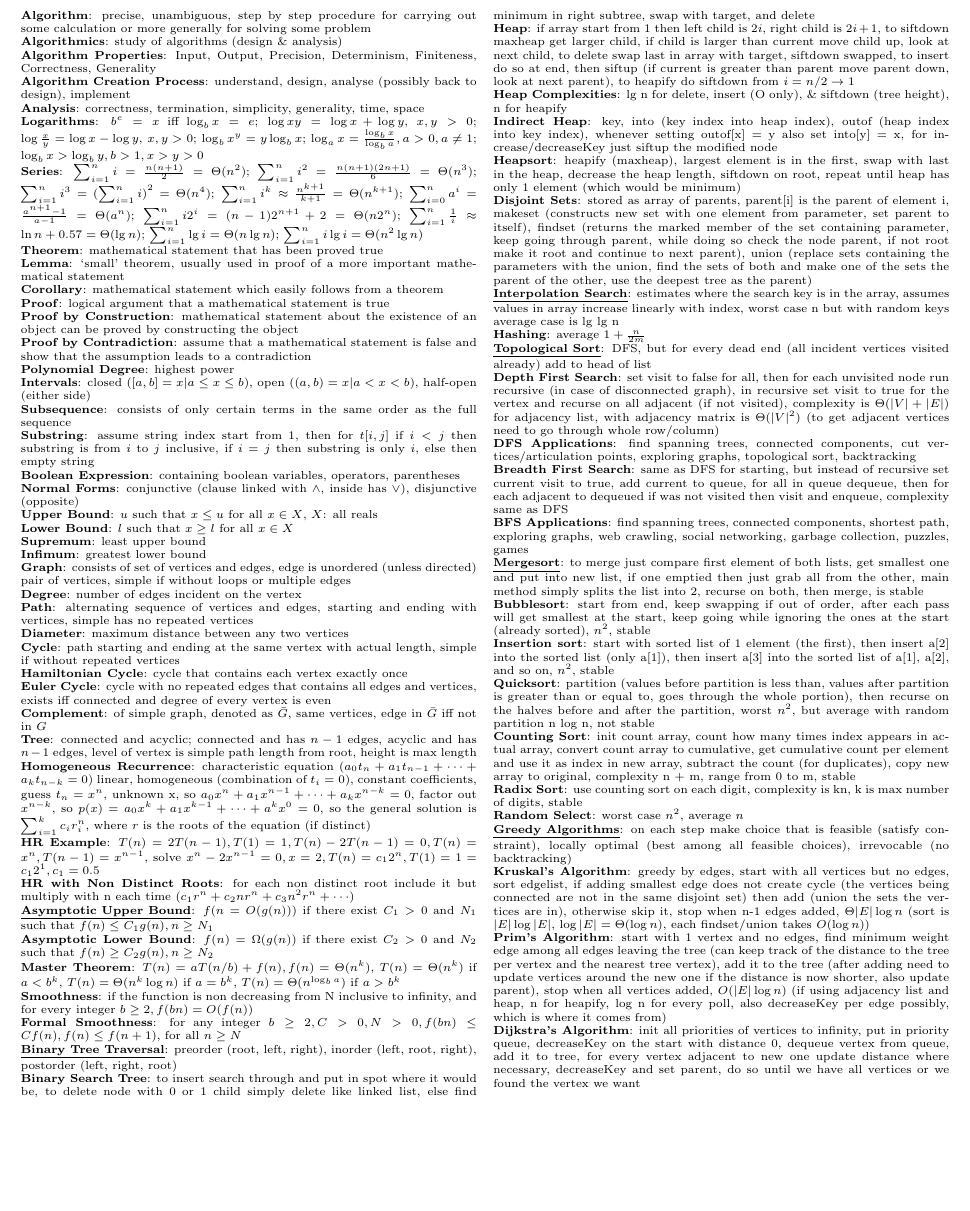
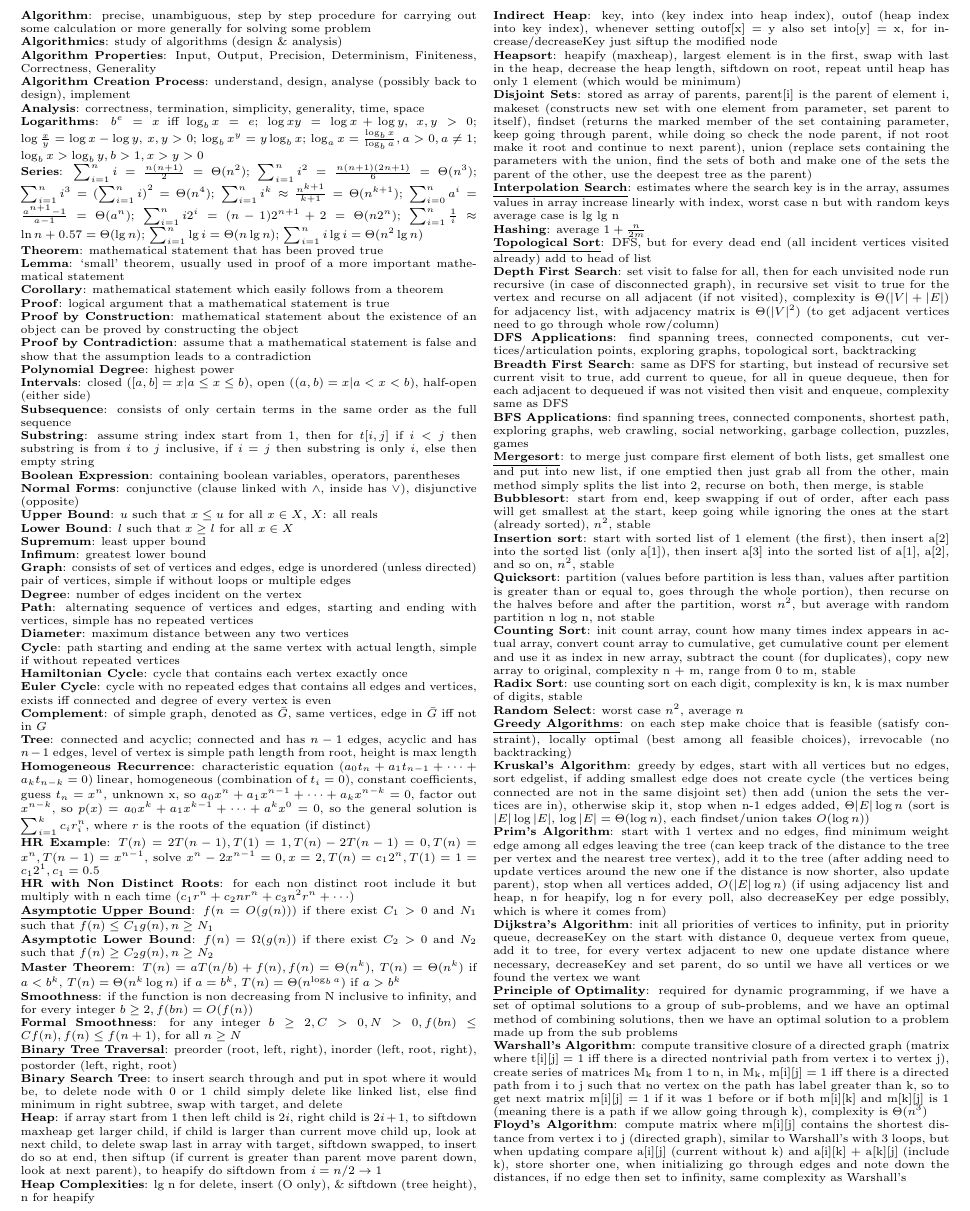
Before and after one commit to X-m7/CourseNotes, a LaTeX document (COMP2230/contents.tex): part of the page, cut so that both start at the same text, the shorter picture padded with empty space. Compiled offline with pdfLaTeX.

Commit message:
COMP2230 L8

```diff
--- a/COMP2230/contents.tex
+++ b/COMP2230/contents.tex
@@ -70,5 +70,8 @@
         \textbf{Kruskal's Algorithm}: greedy by edges, start with all vertices but no edges, sort edgelist, if adding smallest edge does not create cycle (the vertices being connected are not in the same disjoint set) then add (union the sets the vertices are in), otherwise skip it, stop when n-1 edges added, $\Theta |E| \log n$ (sort is $|E| \log |E|$, $\log |E| = \Theta (\log n)$, each findset/union takes $O(\log n$))\\
         \textbf{Prim's Algorithm}: start with 1 vertex and no edges, find minimum weight edge among all edges leaving the tree (can keep track of the distance to the tree per vertex and the nearest tree vertex), add it to the tree (after adding need to update vertices around the new one if the distance is now shorter, also update parent), stop when all vertices added, $O(|E| \log n)$ (if using adjacency list and heap, n for heapify, log n for every poll, also decreaseKey per edge possibly, which is where it comes from)\\
         \textbf{Dijkstra's Algorithm}: init all priorities of vertices to infinity, put in priority queue, decreaseKey on the start with distance 0, dequeue vertex from queue, add it to tree, for every vertex adjacent to new one update distance where necessary, decreaseKey and set parent, do so until we have all vertices or we found the vertex we want\\
+        \underline{\textbf{Principle of Optimality}}: required for dynamic programming, if we have a set of optimal solutions to a group of sub-problems, and we have an optimal method of combining solutions, then we have an optimal solution to a problem made up from the sub problems\\
+        \textbf{Warshall's Algorithm}: compute transitive closure of a directed graph (matrix where t[i][j] = 1 iff there is a directed nontrivial path from vertex i to vertex j), create series of matrices M\textsubscript{k} from 1 to n, in M\textsubscript{k}, m[i][j] = 1 iff there is a directed path from i to j such that no vertex on the path has label greater than k, so to get next matrix m[i][j] = 1 if it was 1 before or if both m[i][k] and m[k][j] is 1 (meaning there is a path if we allow going through k), complexity is $\Theta (n^3)$\\
+        \textbf{Floyd's Algorithm}: compute matrix where m[i][j] contains the shortest distance from vertex i to j (directed graph), similar to Warshall's with 3 loops, but when updating compare a[i][j] (current without k) and a[i][k] + a[k][j] (include k), store shorter one, when initializing go through edges and note down the distances, if no edge then set to infinity, same complexity as Warshall's\\
     \end{multicols}
     \end{document}
```
Also changed, not shown: COMP2230/contents.pdf.
